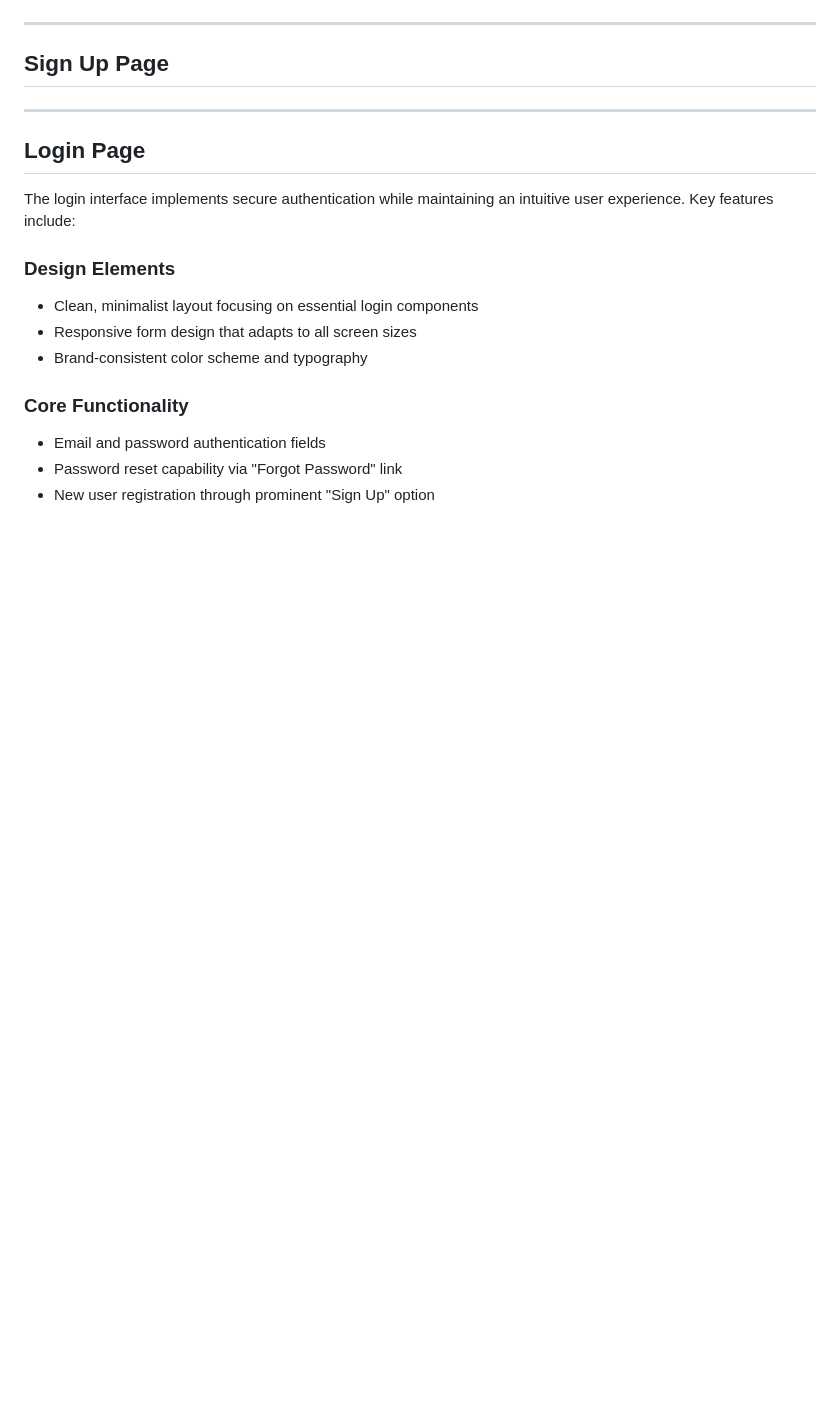
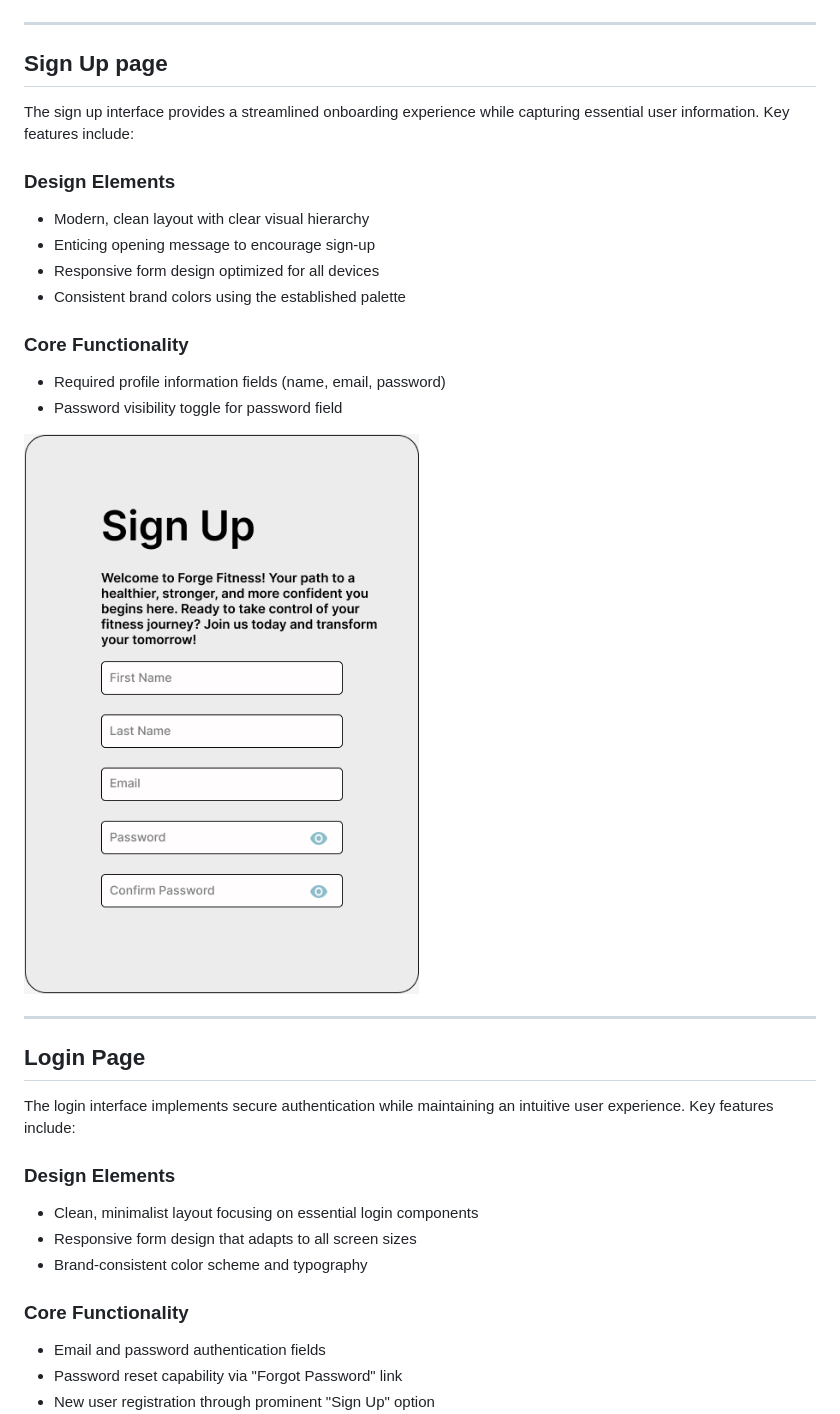
Before and after one commit to GBerrow/Forge-Fitness, a Markdown page: README.md, the part around the change printed below. GitHub-like rendering; pictures changed too: assets/wireframes/signup.png (added); blank space fills up the shorter version.

Commit message:
Added Signup Page wireframe to documentation

```diff
--- a/README.md
+++ b/README.md
@@ -228,7 +228,21 @@ To create a top class fitness app, this website is being desinged with a great a
 
 ---
 
-## Sign Up Page
+## Sign Up page
+
+The sign up interface provides a streamlined onboarding experience while capturing essential user information. Key features include:
+
+### Design Elements
+- Modern, clean layout with clear visual hierarchy
+- Enticing opening message to encourage sign-up
+- Responsive form design optimized for all devices
+- Consistent brand colors using the established palette
+
+### Core Functionality
+- Required profile information fields (name, email, password)
+- Password visibility toggle for password field
+
+![alt text](assets/wireframes/signup.png)
 
 ---
 
```
Also changed, not shown: other parts of README.md (+1 -1 lines).
